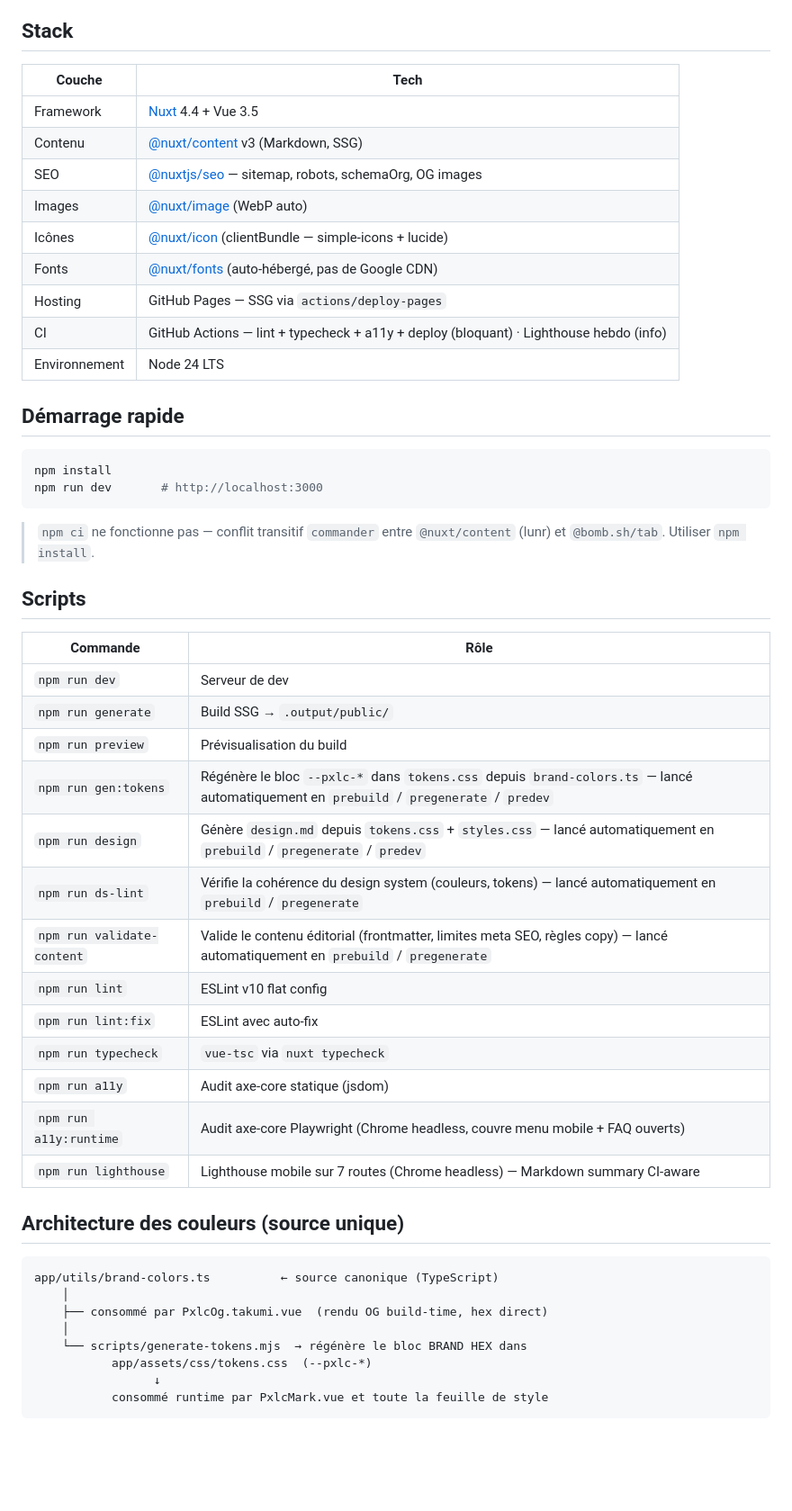
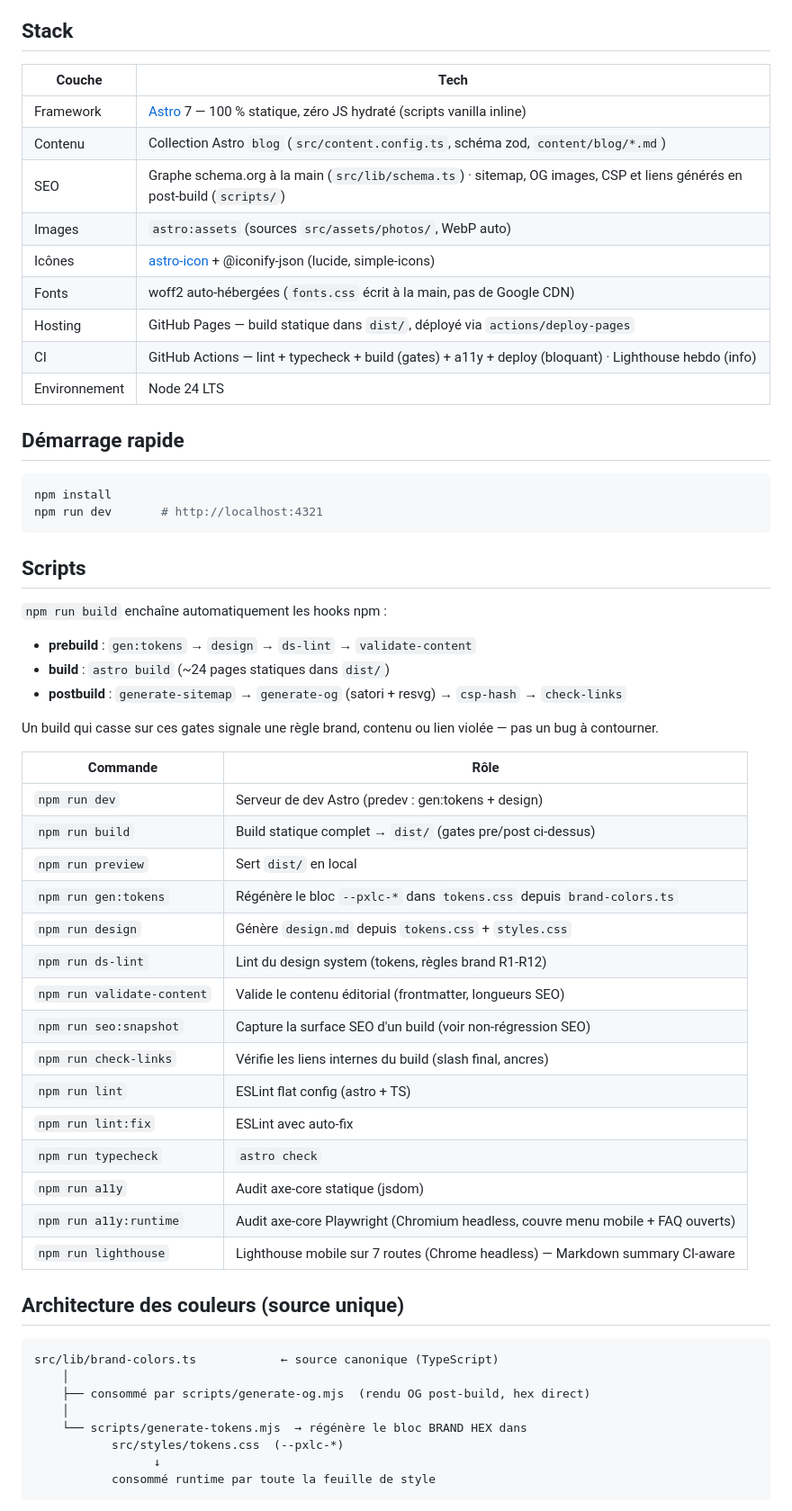
Before and after one commit to seyken971/pxlc-nuxt, a Markdown page: README.md, the part around one of its changes. Shown at 90% size. Rendered like a GitHub page; blank space fills up the shorter version.

Commit message:
docs : aligne le README sur la stack Astro (#223)
Le README décrivait encore la stack Nuxt (modules @nuxt/*, npm run
generate, chemins app/). Réécriture sur les faits actuels : Astro 7
statique, hooks pre/post-build, snapshot SEO, pipeline CI réel.

Co-authored-by: Claude Fable 5 <noreply@anthropic.com>

````diff
--- a/README.md
+++ b/README.md
@@ -5,55 +5,63 @@ Déployé sur **https://pxlc.fr**.
 
 ## Stack
 
-| Couche        | Tech                                                                                   |
-| ------------- | -------------------------------------------------------------------------------------- |
-| Framework     | [Nuxt](https://nuxt.com) 4.4 + Vue 3.5                                                 |
-| Contenu       | [@nuxt/content](https://content.nuxt.com) v3 (Markdown, SSG)                           |
-| SEO           | [@nuxtjs/seo](https://nuxtseo.com) — sitemap, robots, schemaOrg, OG images             |
-| Images        | [@nuxt/image](https://image.nuxt.com/) (WebP auto)                                     |
-| Icônes        | [@nuxt/icon](https://nuxt.com/modules/icon) (clientBundle — simple-icons + lucide)     |
-| Fonts         | [@nuxt/fonts](https://fonts.nuxt.com) (auto-hébergé, pas de Google CDN)                |
-| Hosting       | GitHub Pages — SSG via `actions/deploy-pages`                                          |
-| CI            | GitHub Actions — lint + typecheck + a11y + deploy (bloquant) · Lighthouse hebdo (info) |
-| Environnement | Node 24 LTS                                                                            |
+| Couche        | Tech                                                                                    |
+| ------------- | --------------------------------------------------------------------------------------- |
+| Framework     | [Astro](https://astro.build) 7 — 100 % statique, zéro JS hydraté (scripts vanilla inline) |
+| Contenu       | Collection Astro `blog` (`src/content.config.ts`, schéma zod, `content/blog/*.md`)      |
+| SEO           | Graphe schema.org à la main (`src/lib/schema.ts`) · sitemap, OG images, CSP et liens générés en post-build (`scripts/`) |
+| Images        | `astro:assets` (sources `src/assets/photos/`, WebP auto)                                |
+| Icônes        | [astro-icon](https://www.astroicon.dev) + @iconify-json (lucide, simple-icons)          |
+| Fonts         | woff2 auto-hébergées (`fonts.css` écrit à la main, pas de Google CDN)                   |
+| Hosting       | GitHub Pages — build statique dans `dist/`, déployé via `actions/deploy-pages`          |
+| CI            | GitHub Actions — lint + typecheck + build (gates) + a11y + deploy (bloquant) · Lighthouse hebdo (info) |
+| Environnement | Node 24 LTS                                                                             |
 
 ## Démarrage rapide
 
 ```bash
 npm install
-npm run dev       # http://localhost:3000
+npm run dev       # http://localhost:4321
 ```
-
-> `npm ci` ne fonctionne pas — conflit transitif `commander` entre `@nuxt/content` (lunr) et `@bomb.sh/tab`. Utiliser `npm install`.
 
 ## Scripts
 
-| Commande                   | Rôle                                                                                                                                    |
-| -------------------------- | --------------------------------------------------------------------------------------------------------------------------------------- |
-| `npm run dev`              | Serveur de dev                                                                                                                          |
-| `npm run generate`         | Build SSG → `.output/public/`                                                                                                           |
-| `npm run preview`          | Prévisualisation du build                                                                                                               |
-| `npm run gen:tokens`       | Régénère le bloc `--pxlc-*` dans `tokens.css` depuis `brand-colors.ts` — lancé automatiquement en `prebuild` / `pregenerate` / `predev` |
-| `npm run design`           | Génère `design.md` depuis `tokens.css` + `styles.css` — lancé automatiquement en `prebuild` / `pregenerate` / `predev`                  |
-| `npm run ds-lint`          | Vérifie la cohérence du design system (couleurs, tokens) — lancé automatiquement en `prebuild` / `pregenerate`                          |
-| `npm run validate-content` | Valide le contenu éditorial (frontmatter, limites meta SEO, règles copy) — lancé automatiquement en `prebuild` / `pregenerate`          |
-| `npm run lint`             | ESLint v10 flat config                                                                                                                  |
-| `npm run lint:fix`         | ESLint avec auto-fix                                                                                                                    |
-| `npm run typecheck`        | `vue-tsc` via `nuxt typecheck`                                                                                                          |
-| `npm run a11y`             | Audit axe-core statique (jsdom)                                                                                                         |
-| `npm run a11y:runtime`     | Audit axe-core Playwright (Chrome headless, couvre menu mobile + FAQ ouverts)                                                           |
-| `npm run lighthouse`       | Lighthouse mobile sur 7 routes (Chrome headless) — Markdown summary CI-aware                                                            |
+`npm run build` enchaîne automatiquement les hooks npm :
+
+- **prebuild** : `gen:tokens` → `design` → `ds-lint` → `validate-content`
+- **build** : `astro build` (~24 pages statiques dans `dist/`)
+- **postbuild** : `generate-sitemap` → `generate-og` (satori + resvg) → `csp-hash` → `check-links`
+
+Un build qui casse sur ces gates signale une règle brand, contenu ou lien violée — pas un bug à contourner.
+
+| Commande                   | Rôle                                                                                                                            |
+| -------------------------- | ------------------------------------------------------------------------------------------------------------------------------- |
+| `npm run dev`              | Serveur de dev Astro (predev : gen:tokens + design)                                                                             |
+| `npm run build`            | Build statique complet → `dist/` (gates pre/post ci-dessus)                                                                     |
+| `npm run preview`          | Sert `dist/` en local                                                                                                           |
+| `npm run gen:tokens`       | Régénère le bloc `--pxlc-*` dans `tokens.css` depuis `brand-colors.ts`                                                          |
+| `npm run design`           | Génère `design.md` depuis `tokens.css` + `styles.css`                                                                           |
+| `npm run ds-lint`          | Lint du design system (tokens, règles brand R1-R12)                                                                             |
+| `npm run validate-content` | Valide le contenu éditorial (frontmatter, longueurs SEO)                                                                        |
+| `npm run seo:snapshot`     | Capture la surface SEO d'un build (voir non-régression SEO)                                                                     |
+| `npm run check-links`      | Vérifie les liens internes du build (slash final, ancres)                                                                       |
+| `npm run lint`             | ESLint flat config (astro + TS)                                                                                                 |
+| `npm run lint:fix`         | ESLint avec auto-fix                                                                                                            |
+| `npm run typecheck`        | `astro check`                                                                                                                   |
+| `npm run a11y`             | Audit axe-core statique (jsdom)                                                                                                 |
+| `npm run a11y:runtime`     | Audit axe-core Playwright (Chromium headless, couvre menu mobile + FAQ ouverts)                                                 |
+| `npm run lighthouse`       | Lighthouse mobile sur 7 routes (Chrome headless) — Markdown summary CI-aware                                                    |
 
 ## Architecture des couleurs (source unique)
 
 ```
-app/utils/brand-colors.ts          ← source canonique (TypeScript)
+src/lib/brand-colors.ts            ← source canonique (TypeScript)
     │
-    ├── consommé par PxlcOg.takumi.vue  (rendu OG build-time, hex direct)
+    ├── consommé par scripts/generate-og.mjs  (rendu OG post-build, hex direct)
     │
     └── scripts/generate-tokens.mjs  → régénère le bloc BRAND HEX dans
-           app/assets/css/tokens.css  (--pxlc-*)
+           src/styles/tokens.css  (--pxlc-*)
                  ↓
-           consommé runtime par PxlcMark.vue et toute la feuille de style
+           consommé runtime par toute la feuille de style
 ```
 
````
Also changed, not shown: other parts of README.md (+23 -10 lines).
